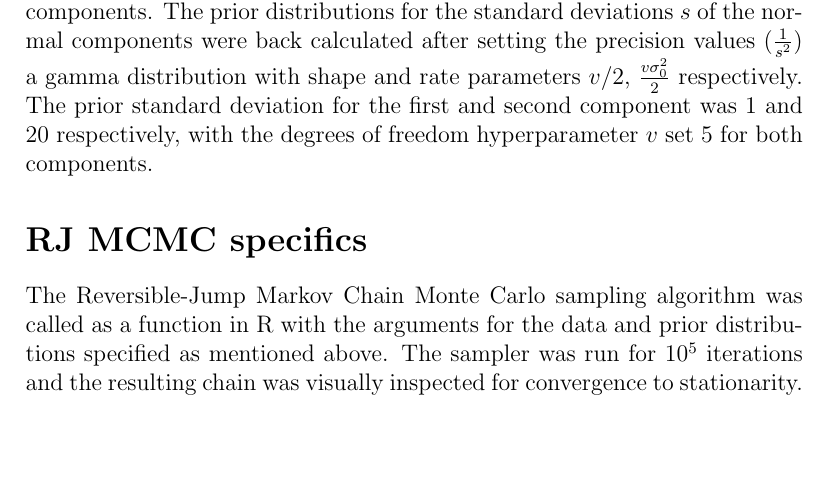
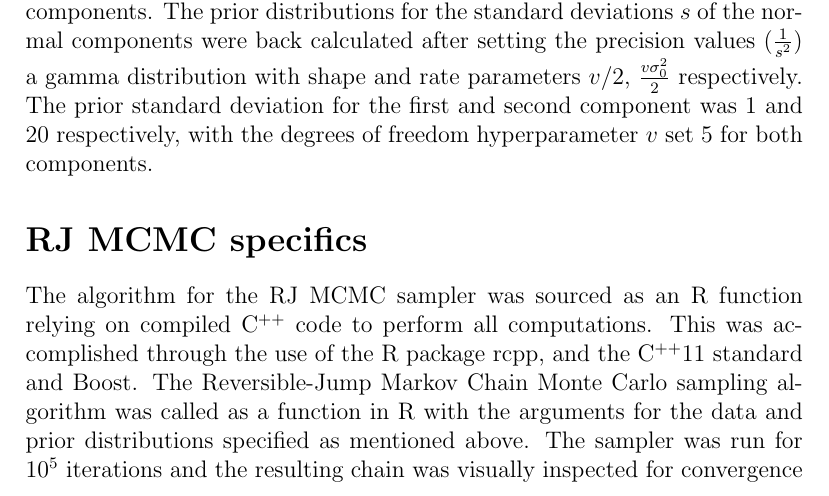
Before and after one commit to Jacobcvt12/bm1_project, a LaTeX document (Report.tex): part of page 1 of 2, cut so that both start at the same text, the shorter picture padded with empty space. Compiled offline with pdfLaTeX.

Commit message:
Update Report.tex

```diff
--- a/Report.tex
+++ b/Report.tex
@@ -18,7 +18,7 @@ The prior distributions of the parameters used in the additive normal components
 	The prior distributions for the standard deviations $s$ of the normal components were back calculated after setting the precision values ($\frac{1}{s^2}$)  a gamma distribution with shape and rate parameters $v/2$, $\frac{v\sigma_0^2}{2}$ respectively. The prior standard deviation for the first and second component  was $1$ and $20$ respectively, with the degrees of freedom hyperparameter $v$ set $5$ for both components.
 
 \section*{RJ MCMC specifics}
-The Reversible-Jump Markov Chain Monte Carlo sampling algorithm was called as a function in R with the arguments for the data and prior distributions specified as mentioned above. The sampler was run for $10^5$ iterations and the resulting chain was visually inspected for convergence to stationarity.
+The algorithm for the RJ MCMC sampler was sourced as an R function relying on compiled C$^{++}$ code  to perform all computations. This was accomplished through the use of the R package rcpp, and the C$^{++}$11 standard and Boost. The Reversible-Jump Markov Chain Monte Carlo sampling algorithm was called as a function in R with the arguments for the data and prior distributions specified as mentioned above. The sampler was run for $10^5$ iterations and the resulting chain was visually inspected for convergence to stationarity.
 
 %add something about trace plot
 
```
